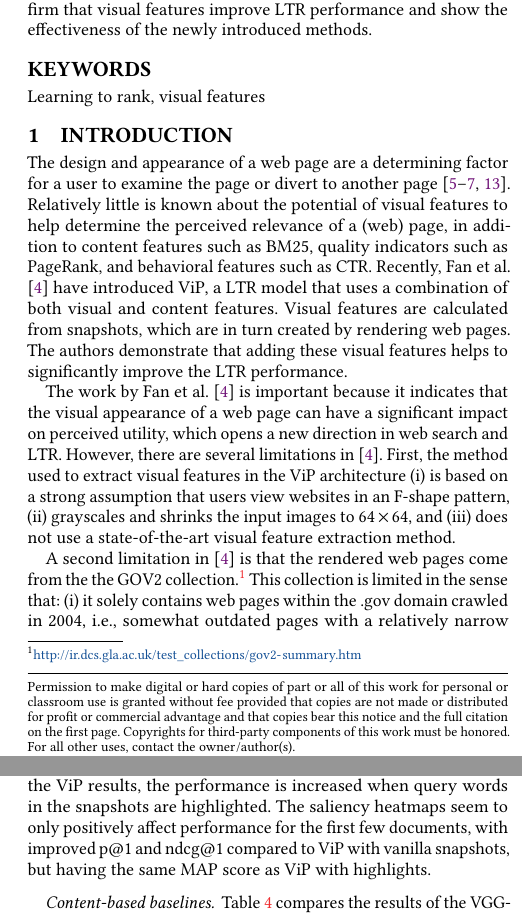
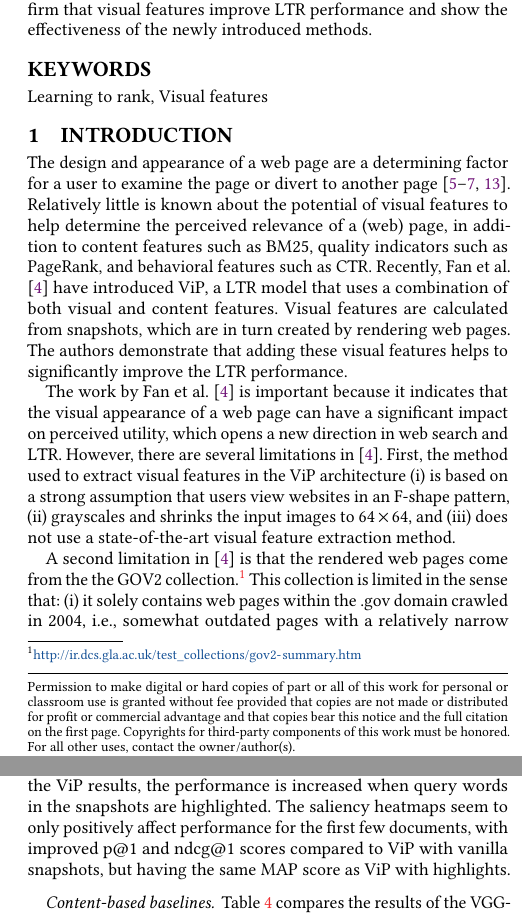
Before and after one commit to Braamling/Human-Saliency-on-Snapshots-in-Web-Relevance, a LaTeX paper (paper/cikm2018-visual-ltr.tex, which reads paper/cikm2018-visual-ltr-05.tex): two parts of the columns of pages 1 and 4 of 4, joined at a grey line, cut so that both start at the same text. Compiled offline with pdfLaTeX.

Commit message:
Conflict.

```diff
--- a/paper/cikm2018-visual-ltr-05.tex
+++ b/paper/cikm2018-visual-ltr-05.tex
@@ -71,7 +71,7 @@ VGG saliency       & 0.554$^\ddagger$    & 0.453$^\ddagger$ & 0.310$^\ddagger$
 
 \paragraph{Improved feature extraction methods}
 %The $\ddagger$ sign in Table~\ref{tab:visresults} indicates results where the VGG-16 model significantly outperforms the ViP model with highlighted snapshots.
-The bottom part of Table~\ref{tab:visresults} shows that introducing more powerful visual feature extraction methods significantly increases the \ac{LTR} performance. Similarly as the ViP results, the performance is increased when query words in the snapshots are highlighted. The saliency heatmaps seem to only positively affect performance for the first few documents, with improved p@1 and ndcg@1 compared to ViP with vanilla snapshots, but having the same MAP score as ViP with highlights.
+The bottom part of Table~\ref{tab:visresults} shows that introducing more powerful visual feature extraction methods significantly increases the \ac{LTR} performance. Similarly as the ViP results, the performance is increased when query words in the snapshots are highlighted. The saliency heatmaps seem to only positively affect performance for the first few documents, with improved p@1 and ndcg@1 scores compared to ViP with vanilla snapshots, but having the same MAP score as ViP with highlights.
 
 \paragraph{Content-based baselines}
 Table \ref{tab:baseresults} compares the results of the VGG-16 model using highlighted snapshots with BM25, RankBoost, Ada\-Rank and Lambda\-Mart.
--- a/paper/cikm2018-visual-ltr.tex
+++ b/paper/cikm2018-visual-ltr.tex
@@ -143,7 +143,7 @@ and show the effectiveness of the newly introduced methods.
 % \ccsdesc[100]{Networks~Network reliability}
 
 
-\keywords{Learning to rank, visual features}
+\keywords{Learning to rank, Visual features}
 
 
 \maketitle
```
